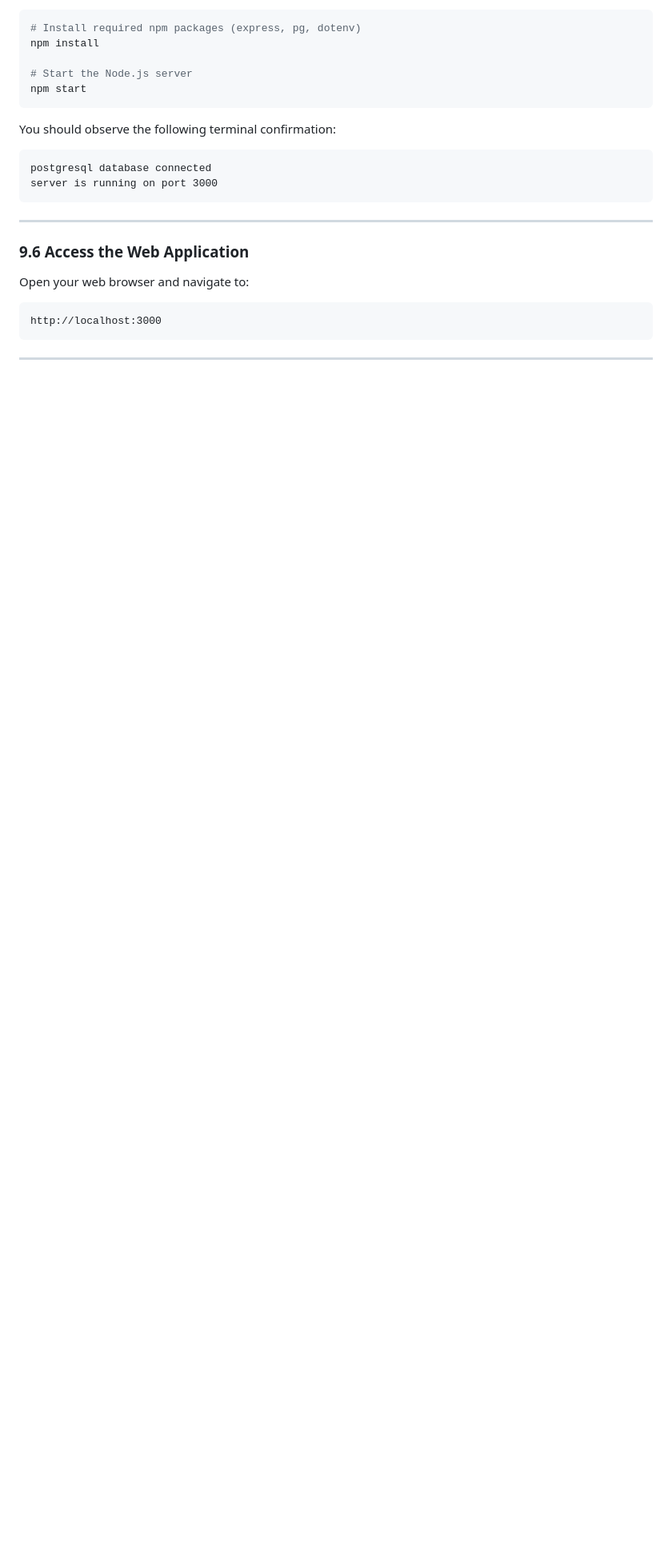
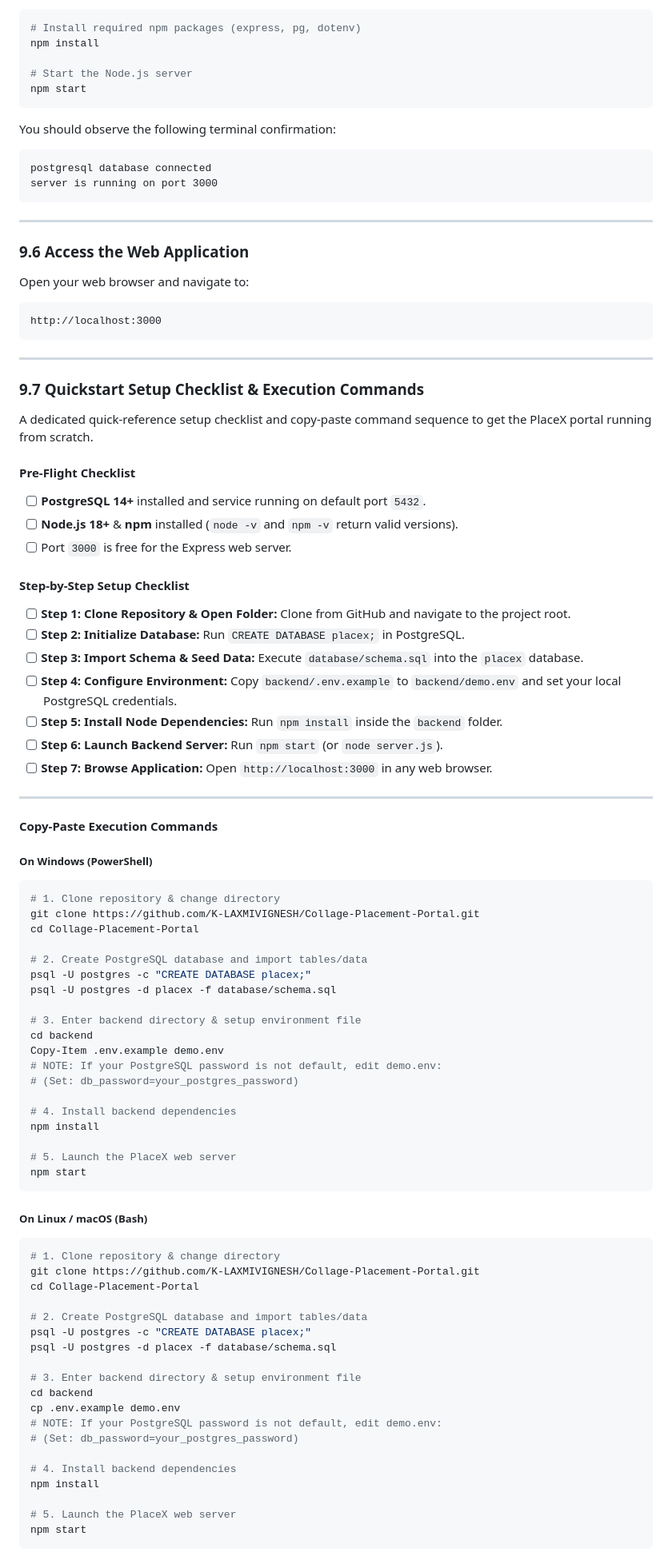
Before and after one commit to K-LAXMIVIGNESH/Collage-Placement-Portal, a Markdown page: README.md, the part around one of its changes. Shown at 80% size. GitHub-like rendering; blank space fills up the shorter version.

Commit message:
docs: add dedicated quickstart setup checklist and execution commands section

````diff
--- a/README.md
+++ b/README.md
@@ -715,3 +716,71 @@ http://localhost:3000
 
 ---
 
+### 9.7 Quickstart Setup Checklist & Execution Commands
+
+A dedicated quick-reference setup checklist and copy-paste command sequence to get the PlaceX portal running from scratch.
+
+#### Pre-Flight Checklist
+- [ ] **PostgreSQL 14+** installed and service running on default port `5432`.
+- [ ] **Node.js 18+** & **npm** installed (`node -v` and `npm -v` return valid versions).
+- [ ] Port `3000` is free for the Express web server.
+
+#### Step-by-Step Setup Checklist
+- [ ] **Step 1: Clone Repository & Open Folder:** Clone from GitHub and navigate to the project root.
+- [ ] **Step 2: Initialize Database:** Run `CREATE DATABASE placex;` in PostgreSQL.
+- [ ] **Step 3: Import Schema & Seed Data:** Execute `database/schema.sql` into the `placex` database.
+- [ ] **Step 4: Configure Environment:** Copy `backend/.env.example` to `backend/demo.env` and set your local PostgreSQL credentials.
+- [ ] **Step 5: Install Node Dependencies:** Run `npm install` inside the `backend` folder.
+- [ ] **Step 6: Launch Backend Server:** Run `npm start` (or `node server.js`).
+- [ ] **Step 7: Browse Application:** Open `http://localhost:3000` in any web browser.
+
+---
+
+#### Copy-Paste Execution Commands
+
+##### On Windows (PowerShell)
+```powershell
+# 1. Clone repository & change directory
+git clone https://github.com/K-LAXMIVIGNESH/Collage-Placement-Portal.git
+cd Collage-Placement-Portal
+
+# 2. Create PostgreSQL database and import tables/data
+psql -U postgres -c "CREATE DATABASE placex;"
+psql -U postgres -d placex -f database/schema.sql
+
+# 3. Enter backend directory & setup environment file
+cd backend
+Copy-Item .env.example demo.env
+# NOTE: If your PostgreSQL password is not default, edit demo.env:
+# (Set: db_password=your_postgres_password)
+
+# 4. Install backend dependencies
+npm install
+
+# 5. Launch the PlaceX web server
+npm start
+```
+
+##### On Linux / macOS (Bash)
+```bash
+# 1. Clone repository & change directory
+git clone https://github.com/K-LAXMIVIGNESH/Collage-Placement-Portal.git
+cd Collage-Placement-Portal
+
+# 2. Create PostgreSQL database and import tables/data
+psql -U postgres -c "CREATE DATABASE placex;"
+psql -U postgres -d placex -f database/schema.sql
+
+# 3. Enter backend directory & setup environment file
+cd backend
+cp .env.example demo.env
+# NOTE: If your PostgreSQL password is not default, edit demo.env:
+# (Set: db_password=your_postgres_password)
+
+# 4. Install backend dependencies
+npm install
+
+# 5. Launch the PlaceX web server
+npm start
+```
+
````
Also changed, not shown: other parts of README.md (+20 -0 lines).
